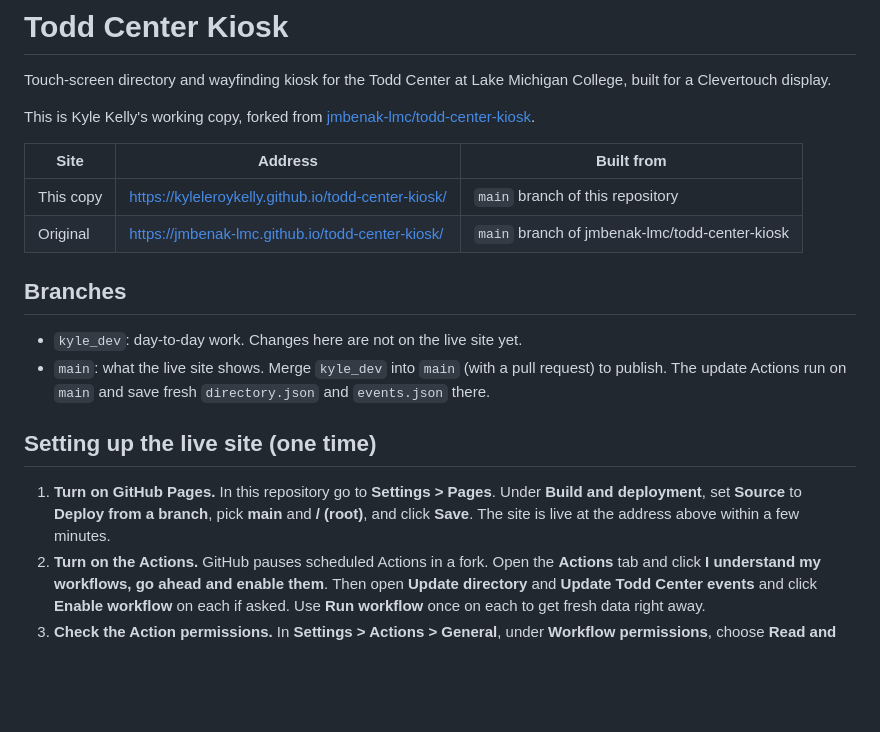
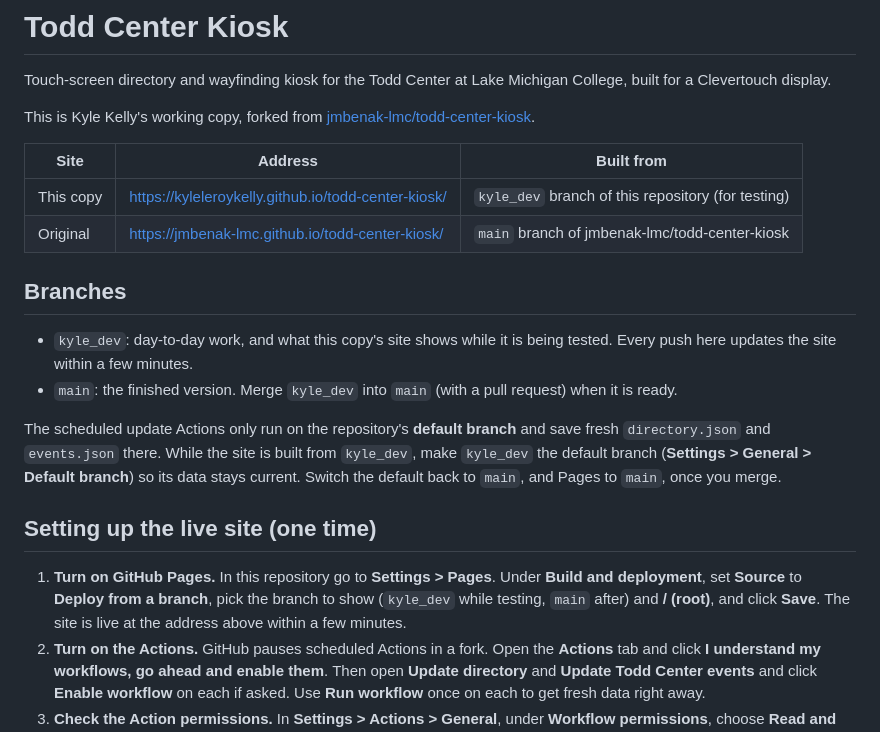
Before and after one commit to RobertLQuigleyLMC/todd-center-kiosk-k, a Markdown page: README.md, the part around the change. Rendered like a GitHub page; blank space fills up the shorter version.

Commit message:
README: this copy's site is built from kyle_dev while testing
Co-Authored-By: Claude Opus 5.5 <noreply@anthropic.com>
Claude-Session: https://claude.ai/code/session_01VXafckpdwSunEULoTHAhW9

```diff
--- a/README.md
+++ b/README.md
@@ -6,17 +6,19 @@ This is Kyle Kelly's working copy, forked from [jmbenak-lmc/todd-center-kiosk](h
 
 | Site | Address | Built from |
 |---|---|---|
-| This copy | https://kyleleroykelly.github.io/todd-center-kiosk/ | `main` branch of this repository |
+| This copy | https://kyleleroykelly.github.io/todd-center-kiosk/ | `kyle_dev` branch of this repository (for testing) |
 | Original | https://jmbenak-lmc.github.io/todd-center-kiosk/ | `main` branch of jmbenak-lmc/todd-center-kiosk |
 
 ## Branches
 
-- `kyle_dev`: day-to-day work. Changes here are not on the live site yet.
-- `main`: what the live site shows. Merge `kyle_dev` into `main` (with a pull request) to publish. The update Actions run on `main` and save fresh `directory.json` and `events.json` there.
+- `kyle_dev`: day-to-day work, and what this copy's site shows while it is being tested. Every push here updates the site within a few minutes.
+- `main`: the finished version. Merge `kyle_dev` into `main` (with a pull request) when it is ready.
+
+The scheduled update Actions only run on the repository's **default branch** and save fresh `directory.json` and `events.json` there. While the site is built from `kyle_dev`, make `kyle_dev` the default branch (**Settings > General > Default branch**) so its data stays current. Switch the default back to `main`, and Pages to `main`, once you merge.
 
 ## Setting up the live site (one time)
 
-1. **Turn on GitHub Pages.** In this repository go to **Settings > Pages**. Under **Build and deployment**, set **Source** to **Deploy from a branch**, pick **main** and **/ (root)**, and click **Save**. The site is live at the address above within a few minutes.
+1. **Turn on GitHub Pages.** In this repository go to **Settings > Pages**. Under **Build and deployment**, set **Source** to **Deploy from a branch**, pick the branch to show (`kyle_dev` while testing, `main` after) and **/ (root)**, and click **Save**. The site is live at the address above within a few minutes.
 2. **Turn on the Actions.** GitHub pauses scheduled Actions in a fork. Open the **Actions** tab and click **I understand my workflows, go ahead and enable them**. Then open **Update directory** and **Update Todd Center events** and click **Enable workflow** on each if asked. Use **Run workflow** once on each to get fresh data right away.
 3. **Check the Action permissions.** In **Settings > Actions > General**, under **Workflow permissions**, choose **Read and write permissions** so the Actions can save the data files.
 
```
